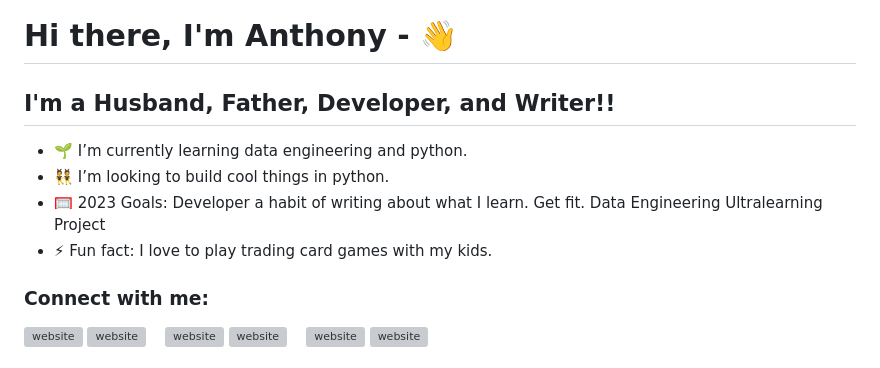
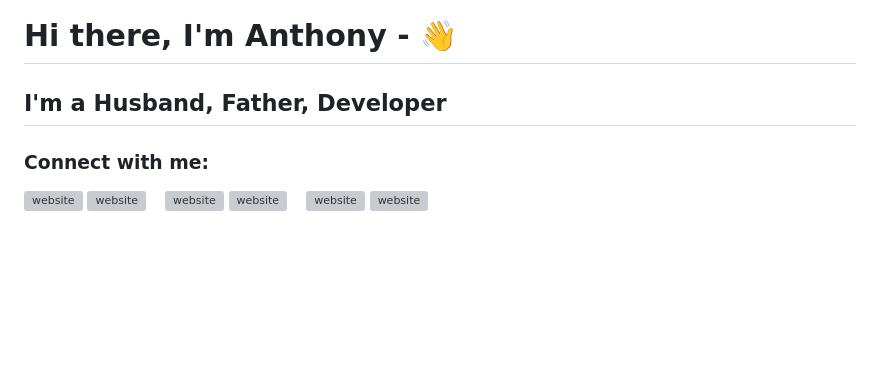
Before and after one commit to theanthonylogan/theanthonylogan, a Markdown page: README.md, the part around the change. Rendered like a GitHub page; blank space fills up the shorter version; grey boxes are pictures that could not be loaded.

Commit message:
simplify

```diff
--- a/README.md
+++ b/README.md
@@ -6,12 +6,7 @@
 [![Twitter Follow](https://img.shields.io/twitter/follow/codeSTACKr?color=1DA1F2&logo=twitter&style=for-the-badge)](https://twitter.com/intent/follow?original_referer=https%3A%2F%2Fgithub.com%2FcodeSTACKr&screen_name=codeSTACKr)
 -->
 
-## I'm a Husband, Father, Developer, and Writer!!
-
-- 🌱 I’m currently learning data engineering and python.
-- 👯 I’m looking to build cool things in python.
-- 🥅 2023 Goals: Developer a habit of writing about what I learn. Get fit. Data Engineering Ultralearning Project
-- ⚡ Fun fact: I love to play trading card games with my kids.
+## I'm a Husband, Father, Developer
 
 ### Connect with me:
 
```
